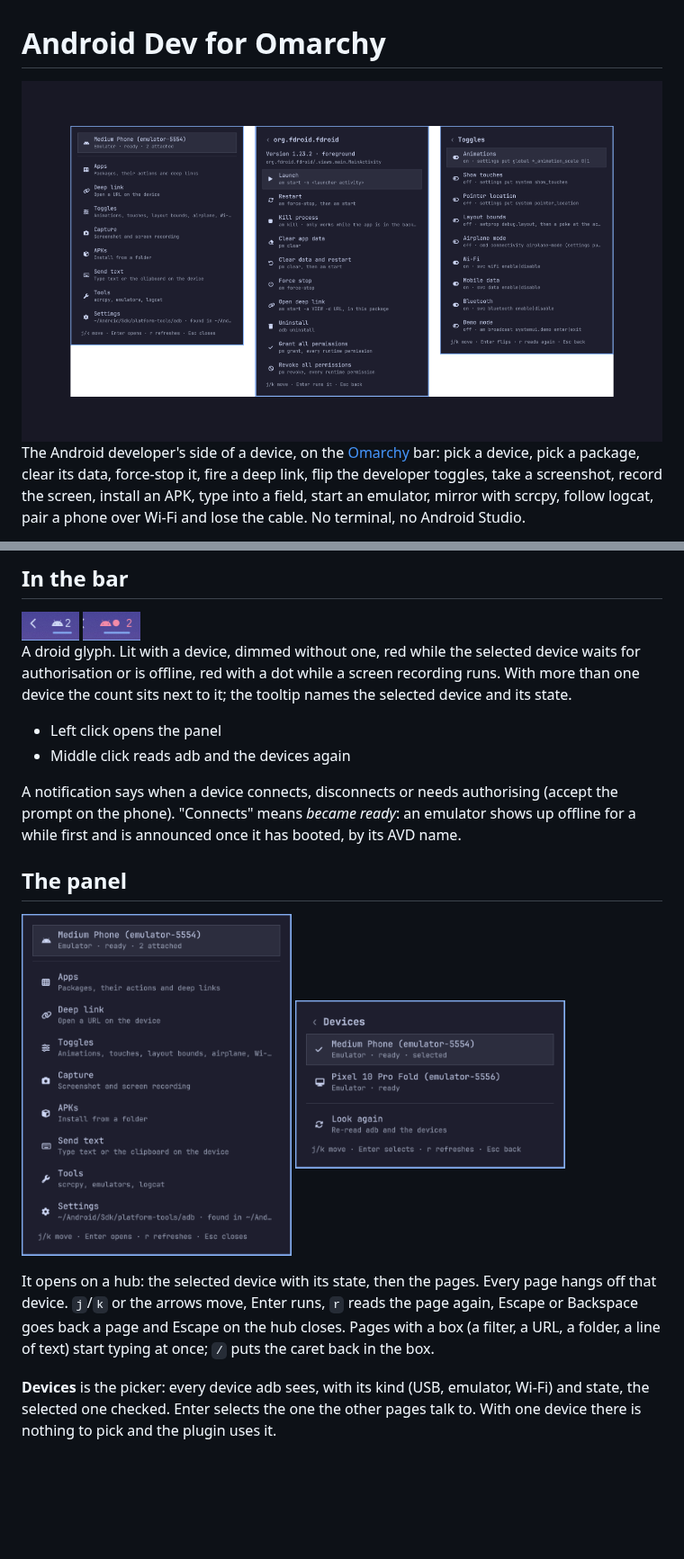
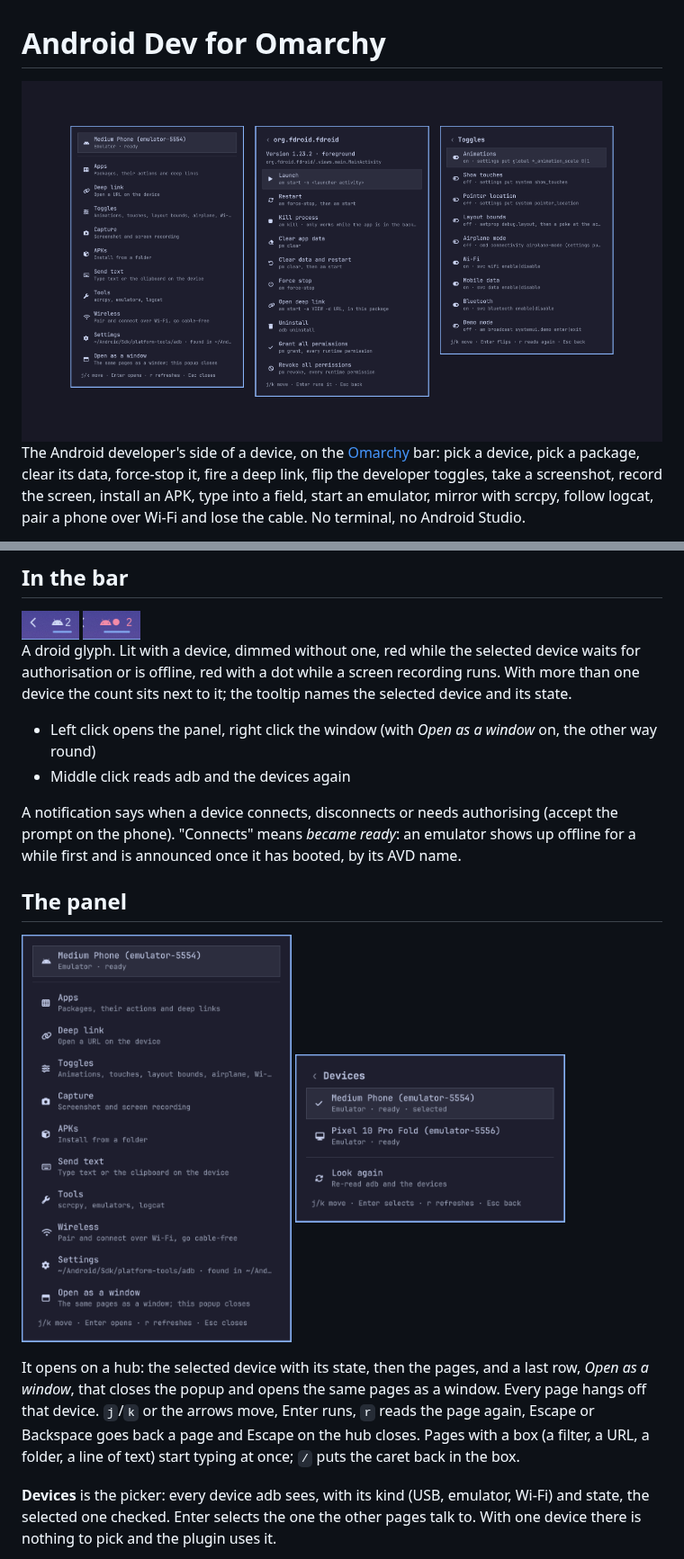
Before and after one commit to CostaFot/omarchy-android-dev, a Markdown page: README.md, 2 parts joined by grey strips. Shown at 90% size. Drawn GitHub-style; pictures changed too: assets/screenshots/hub.png, preview.png; blank space fills up the shorter version.

Commit message:
1.8.0: the window from the bar and the hub; openAsWindow swaps the glyph's clicks and the one-key verbs, a hub row opens it from the popup (COS-113)

```diff
--- a/README.md
+++ b/README.md
@@ -19,7 +19,7 @@ Setting it up from a coding agent? Point it at `~/.config/omarchy/plugins/costaf
 
 A droid glyph. Lit with a device, dimmed without one, red while the selected device waits for authorisation or is offline, red with a dot while a screen recording runs. With more than one device the count sits next to it; the tooltip names the selected device and its state.
 
-* Left click opens the panel
+* Left click opens the panel, right click the window (with *Open as a window* on, the other way round)
 * Middle click reads adb and the devices again
 
 A notification says when a device connects, disconnects or needs authorising (accept the prompt on the phone). "Connects" means *became ready*: an emulator shows up offline for a while first and is announced once it has booted, by its AVD name.
@@ -31,7 +31,7 @@ A notification says when a device connects, disconnects or needs authorising (ac
 <img src="assets/screenshots/devices.png" width="300" alt="the device picker with two emulators">
 </p>
 
-It opens on a hub: the selected device with its state, then the pages. Every page hangs off that device. `j`/`k` or the arrows move, Enter runs, `r` reads the page again, Escape or Backspace goes back a page and Escape on the hub closes. Pages with a box (a filter, a URL, a folder, a line of text) start typing at once; `/` puts the caret back in the box.
+It opens on a hub: the selected device with its state, then the pages, and a last row, *Open as a window*, that closes the popup and opens the same pages as a window. Every page hangs off that device. `j`/`k` or the arrows move, Enter runs, `r` reads the page again, Escape or Backspace goes back a page and Escape on the hub closes. Pages with a box (a filter, a URL, a folder, a line of text) start typing at once; `/` puts the caret back in the box.
 
 **Devices** is the picker: every device adb sees, with its kind (USB, emulator, Wi-Fi) and state, the selected one checked. Enter selects the one the other pages talk to. With one device there is nothing to pick and the plugin uses it.
 
```
Also changed, not shown: other parts of README.md (+4 -3 lines), AGENTS.md (+12 -11 lines), CHANGELOG.md (+8 -0 lines), 8 other files.
